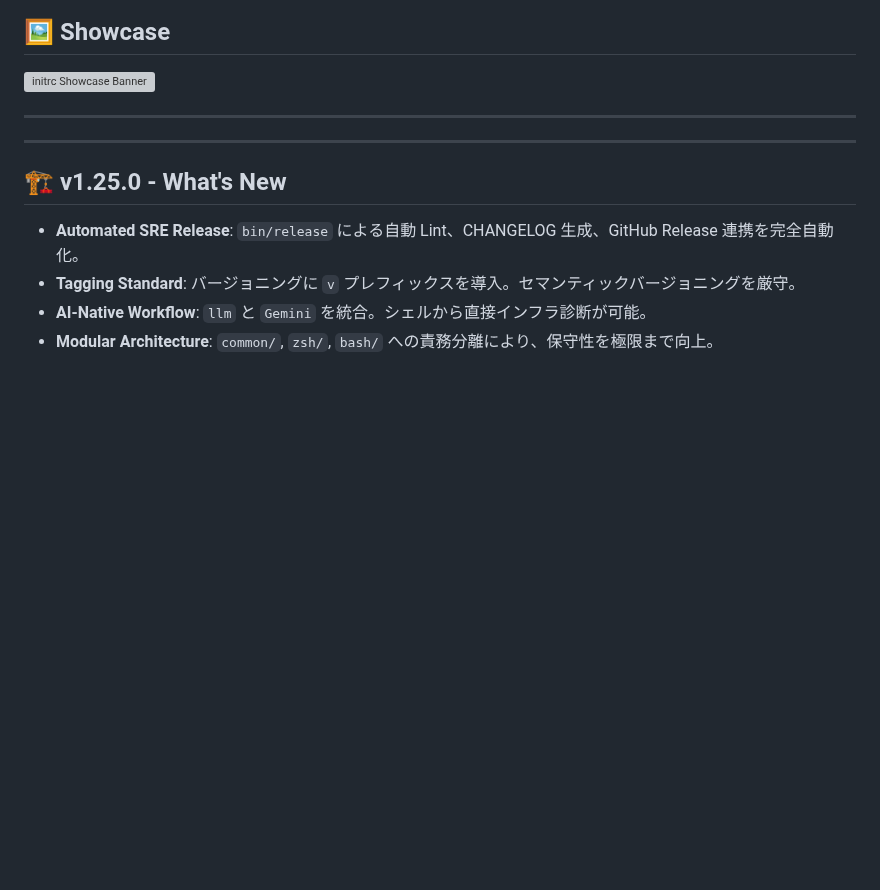
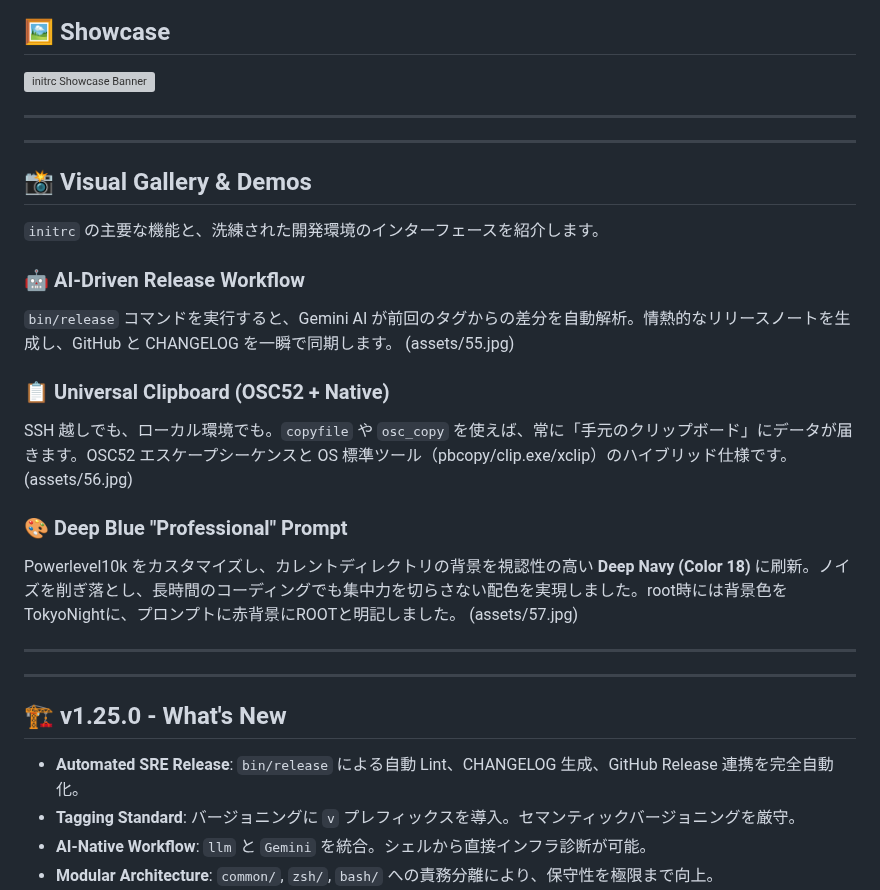
Before and after one commit to rafale2k/initrc, a Markdown page: README.md, the part around the change. Drawn GitHub-style; blank space fills up the shorter version; grey boxes are pictures that could not be loaded.

Commit message:
docs(readme): Showcase AI release and clipboard features

```diff
--- a/README.md
+++ b/README.md
@@ -31,6 +31,31 @@
 ## 🖼️ Showcase
 
 ![initrc Showcase Banner](assets/54.png)
+
+---
+
+---
+
+## 📸 Visual Gallery & Demos
+
+`initrc` の主要な機能と、洗練された開発環境のインターフェースを紹介します。
+
+### 🤖 AI-Driven Release Workflow
+`bin/release` コマンドを実行すると、Gemini AI が前回のタグからの差分を自動解析。情熱的なリリースノートを生成し、GitHub と CHANGELOG を一瞬で同期します。
+(assets/55.jpg)
+
+
+
+### 📋 Universal Clipboard (OSC52 + Native)
+SSH 越しでも、ローカル環境でも。`copyfile` や `osc_copy` を使えば、常に「手元のクリップボード」にデータが届きます。OSC52 エスケープシーケンスと OS 標準ツール（pbcopy/clip.exe/xclip）のハイブリッド仕様です。
+(assets/56.jpg)
+
+
+### 🎨 Deep Blue "Professional" Prompt
+Powerlevel10k をカスタマイズし、カレントディレクトリの背景を視認性の高い **Deep Navy (Color 18)** に刷新。ノイズを削ぎ落とし、長時間のコーディングでも集中力を切らさない配色を実現しました。root時には背景色をTokyoNightに、プロンプトに赤背景にROOTと明記しました。
+(assets/57.jpg)
+
+
 
 ---
 
```
Also changed, not shown: assets/55.jpg (added), assets/56.jpg (added), assets/57.jpg (added).
